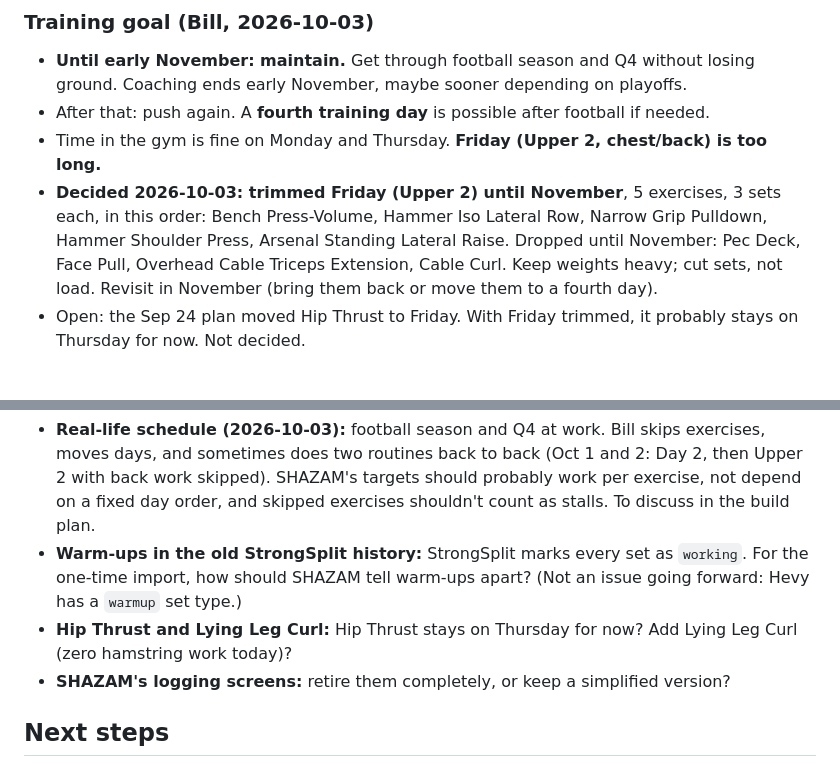
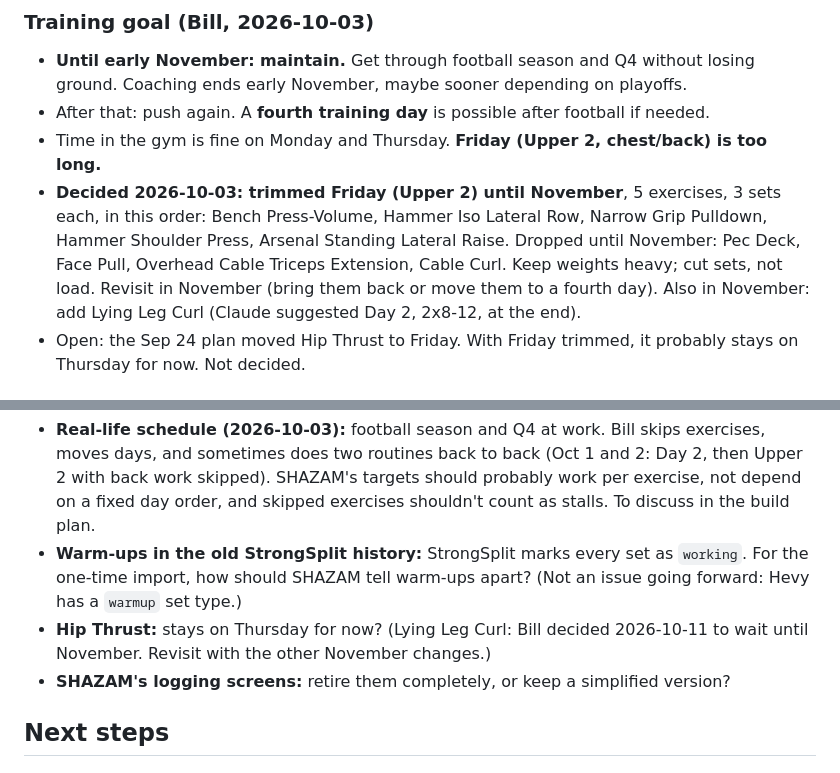
Before and after one commit to billv1084-netizen/shazam, a Markdown page: NOTES.md, 2 parts joined by grey strips. Drawn GitHub-style.

Commit message:
NOTES.md: leg curl waits until November
Co-Authored-By: Claude Opus 5.5 <noreply@anthropic.com>

```diff
--- a/NOTES.md
+++ b/NOTES.md
@@ -71,7 +71,7 @@ Monday is Day 1, Thursday is Day 2, Friday is Upper 2, but days move around duri
 - **Until early November: maintain.** Get through football season and Q4 without losing ground. Coaching ends early November, maybe sooner depending on playoffs.
 - After that: push again. A **fourth training day** is possible after football if needed.
 - Time in the gym is fine on Monday and Thursday. **Friday (Upper 2, chest/back) is too long.**
-- **Decided 2026-10-03: trimmed Friday (Upper 2) until November**, 5 exercises, 3 sets each, in this order: Bench Press-Volume, Hammer Iso Lateral Row, Narrow Grip Pulldown, Hammer Shoulder Press, Arsenal Standing Lateral Raise. Dropped until November: Pec Deck, Face Pull, Overhead Cable Triceps Extension, Cable Curl. Keep weights heavy; cut sets, not load. Revisit in November (bring them back or move them to a fourth day).
+- **Decided 2026-10-03: trimmed Friday (Upper 2) until November**, 5 exercises, 3 sets each, in this order: Bench Press-Volume, Hammer Iso Lateral Row, Narrow Grip Pulldown, Hammer Shoulder Press, Arsenal Standing Lateral Raise. Dropped until November: Pec Deck, Face Pull, Overhead Cable Triceps Extension, Cable Curl. Keep weights heavy; cut sets, not load. Revisit in November (bring them back or move them to a fourth day). Also in November: add Lying Leg Curl (Claude suggested Day 2, 2x8-12, at the end).
 - Open: the Sep 24 plan moved Hip Thrust to Friday. With Friday trimmed, it probably stays on Thursday for now. Not decided.
 
 ## Hevy
@@ -133,7 +133,7 @@ Why Hevy: StrongSplit has no API (manual export plus a Shortcut after every work
 ## Open questions for Bill
 - **Real-life schedule (2026-10-03):** football season and Q4 at work. Bill skips exercises, moves days, and sometimes does two routines back to back (Oct 1 and 2: Day 2, then Upper 2 with back work skipped). SHAZAM's targets should probably work per exercise, not depend on a fixed day order, and skipped exercises shouldn't count as stalls. To discuss in the build plan.
 - **Warm-ups in the old StrongSplit history:** StrongSplit marks every set as `working`. For the one-time import, how should SHAZAM tell warm-ups apart? (Not an issue going forward: Hevy has a `warmup` set type.)
-- **Hip Thrust and Lying Leg Curl:** Hip Thrust stays on Thursday for now? Add Lying Leg Curl (zero hamstring work today)?
+- **Hip Thrust:** stays on Thursday for now? (Lying Leg Curl: Bill decided 2026-10-11 to wait until November. Revisit with the other November changes.)
 - **SHAZAM's logging screens:** retire them completely, or keep a simplified version?
 
 ## Next steps
```
